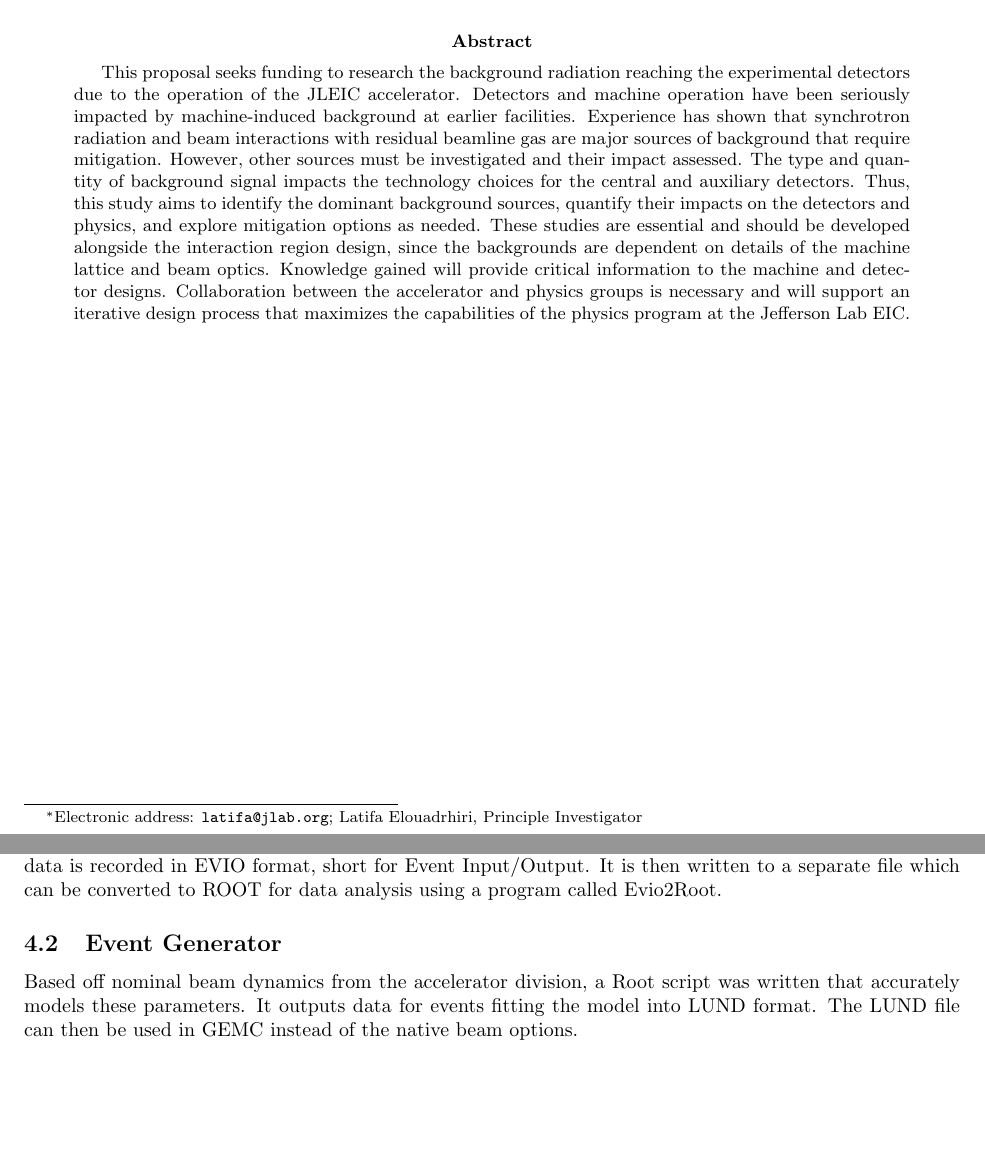
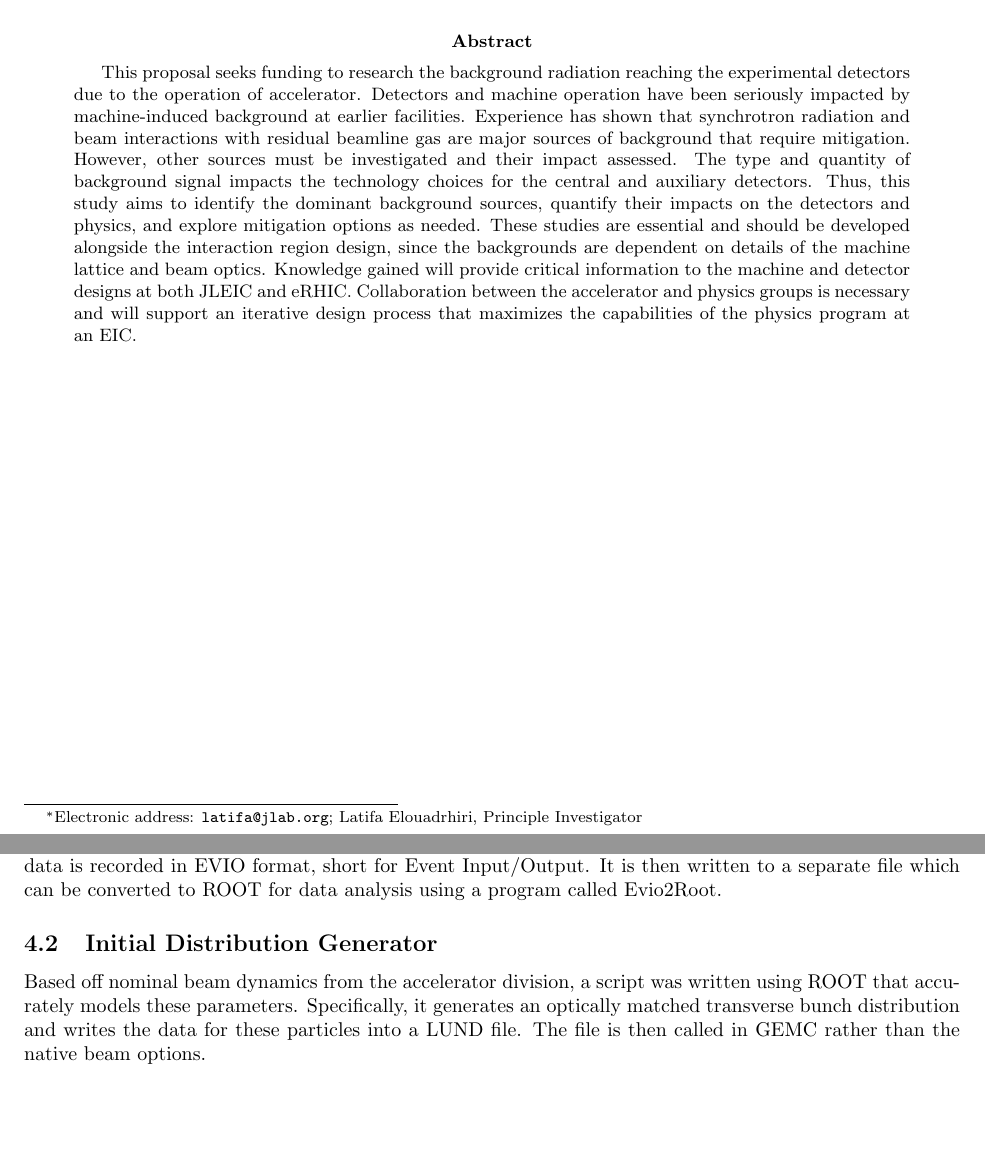
Before and after one commit to cploen/eic_bgs_proposal, a LaTeX paper (tex/document/EIC-BGS-Proposal-main.tex, which reads tex/abstract/abstract.tex, tex/software/software.tex): two parts of pages 1 and 5 of 12, joined at a grey line, cut so that both start at the same text, the shorter picture padded with empty space. Compiled offline with pdfLaTeX.

Commit message:
implementing V.M's comments

```diff
--- a/tex/abstract/abstract.tex
+++ b/tex/abstract/abstract.tex
@@ -1,2 +1,2 @@
 %first line taken from BNL proposal
-This proposal seeks funding to research the background radiation reaching the experimental detectors due to the operation of the JLEIC accelerator.  Detectors and machine operation have been seriously impacted by machine-induced background at earlier facilities.  Experience has shown that synchrotron radiation and beam interactions with residual beamline gas are major sources of background that require mitigation.  However, other sources must be investigated and their impact assessed.  The type and quantity of background signal impacts the technology choices for the central and auxiliary detectors.  Thus, this study aims to identify the dominant background sources, quantify their impacts on the detectors and physics, and explore mitigation options as needed.  These studies are essential and should be developed alongside the interaction region design, since the backgrounds are dependent on details of the machine lattice and beam optics.  Knowledge gained will provide critical information to the machine and detector designs.  Collaboration between the accelerator and physics groups is necessary and will support an iterative design process that maximizes the capabilities of the physics program at the Jefferson Lab EIC.
+This proposal seeks funding to research the background radiation reaching the experimental detectors due to the operation of accelerator.  Detectors and machine operation have been seriously impacted by machine-induced background at earlier facilities.  Experience has shown that synchrotron radiation and beam interactions with residual beamline gas are major sources of background that require mitigation.  However, other sources must be investigated and their impact assessed.  The type and quantity of background signal impacts the technology choices for the central and auxiliary detectors.  Thus, this study aims to identify the dominant background sources, quantify their impacts on the detectors and physics, and explore mitigation options as needed.  These studies are essential and should be developed alongside the interaction region design, since the backgrounds are dependent on details of the machine lattice and beam optics.  Knowledge gained will provide critical information to the machine and detector designs at both JLEIC and eRHIC.  Collaboration between the accelerator and physics groups is necessary and will support an iterative design process that maximizes the capabilities of the physics program at an EIC.
--- a/tex/software/software.tex
+++ b/tex/software/software.tex
@@ -4,8 +4,8 @@ GEMC, short for Geant4 Monte Carlo, is the simulation software used by both CLAS
 
 Alternatively, users may import generated events for simulation using the LUND format.  Simulation data is recorded in EVIO format, short for Event Input/Output.  It is then written to a separate file which can be converted to ROOT for data analysis using a program called Evio2Root.
 
-\subsection{Event Generator}
-Based off nominal beam dynamics from the accelerator division, a Root script was written that accurately models these parameters.  It outputs data for events fitting the model into LUND format.  The LUND file can then be used  in GEMC instead of the native beam options.
+\subsection{Initial Distribution Generator}
+Based off nominal beam dynamics from the accelerator division, a script was written using ROOT that accurately models these parameters.  Specifically, it generates an optically matched transverse bunch distribution and writes the data for these particles into a LUND file.  The file is then called in GEMC rather than the native beam options.
 
 
 \subsection{Molflow+}
```
Also changed, not shown: tex/deliverables/deliverables.tex (+1 -0 lines).
